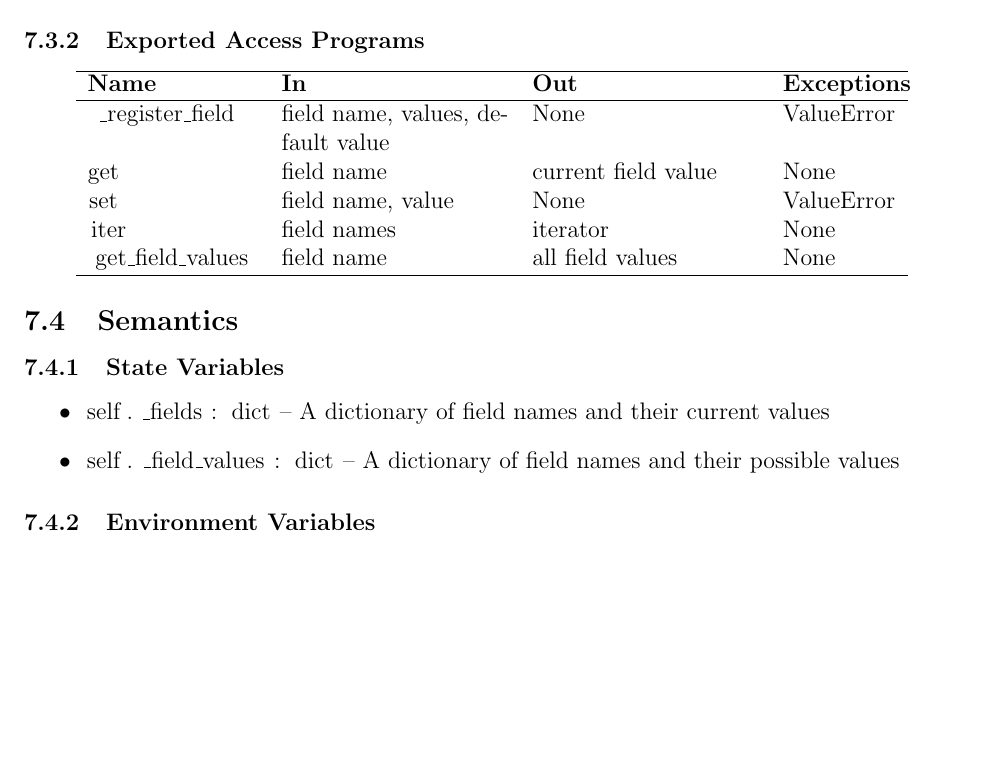
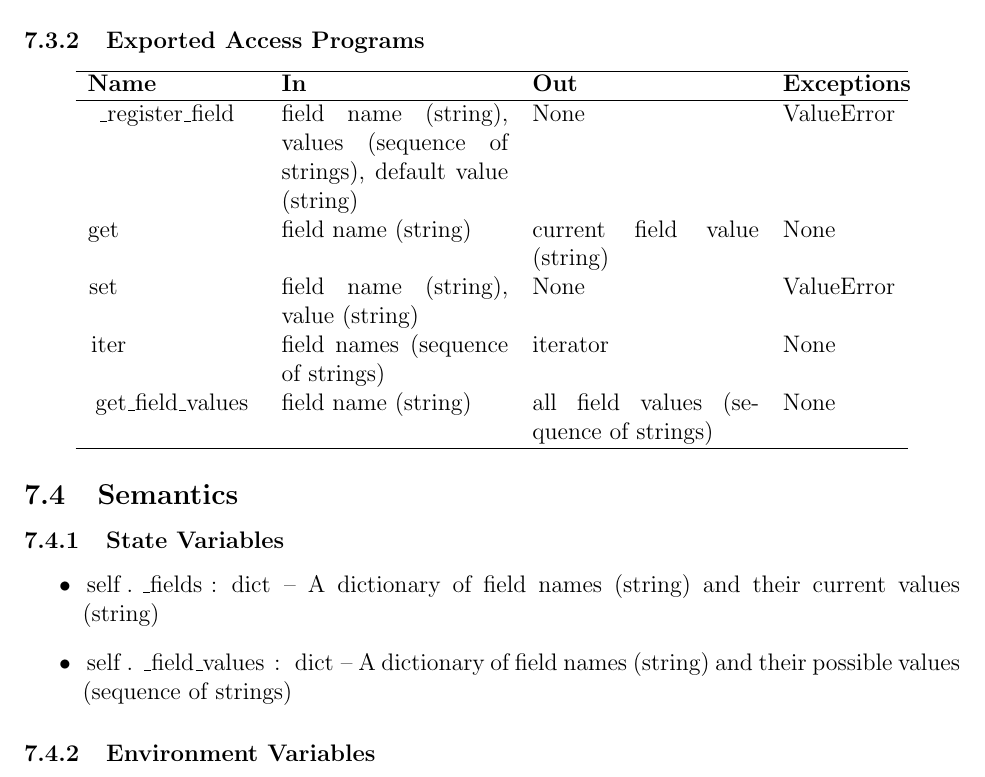
Before and after one commit to zhangwenchili/CAS741-EelbrainPipeline, a LaTeX document (docs/Design/SoftDetailedDes/MIS.tex): part of page 11 of 22, cut so that both start at the same text, the shorter picture padded with empty space. Compiled offline with pdfLaTeX; a LaTeX package or settings file that is missing is left out.

Commit message:
MG&MIS: add parameter type

```diff
--- a/docs/Design/SoftDetailedDes/MIS.tex
+++ b/docs/Design/SoftDetailedDes/MIS.tex
@@ -384,11 +384,11 @@ None
 \hline
     \textbf{Name} & \textbf{In} & \textbf{Out} & \textbf{Exceptions} \\
 \hline
-    \lstinline|_register_field| & field name, values, default value & None & \lstinline|ValueError| \\
-    \lstinline|get| & field name & current field value & None \\
-    \lstinline|set| & field name, value & None & \lstinline|ValueError| \\
-    \lstinline|iter| & field names & iterator & None \\
-    \lstinline|get_field_values| & field name & all field values & None \\
+    \lstinline|_register_field| & field name (string), values (sequence of strings), default value (string) & None & \lstinline|ValueError| \\
+    \lstinline|get| & field name (string) & current field value (string) & None \\
+    \lstinline|set| & field name (string), value (string) & None & \lstinline|ValueError| \\
+    \lstinline|iter| & field names (sequence of strings) & iterator & None \\
+    \lstinline|get_field_values| & field name (string) & all field values (sequence of strings) & None \\
 \hline
 \end{tabular}
 \end{center}
@@ -403,8 +403,8 @@ None
 
 
 \begin{itemize}
-    \item \lstinline|self._fields: dict| -- A dictionary of field names and their current values
-    \item \lstinline|self._field_values: dict| -- A dictionary of field names and their possible values
+    \item \lstinline|self._fields: dict| -- A dictionary of field names (string) and their current values (string)
+    \item \lstinline|self._field_values: dict| -- A dictionary of field names (string) and their possible values (sequence of strings)
 \end{itemize}
 
 
```
